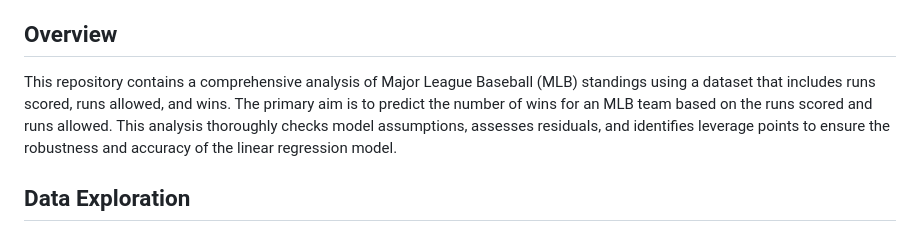
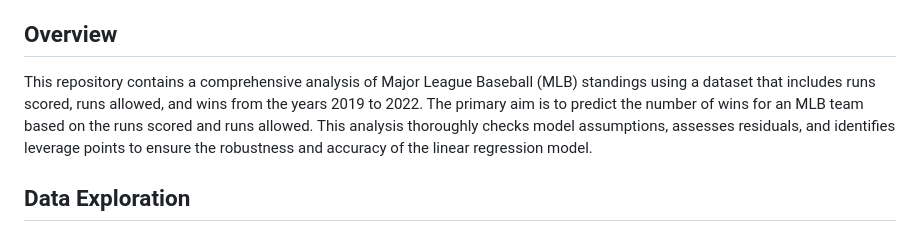
Before and after one commit to RoryQo/MLB-Standings-Mini-Project, a Markdown page: README.md, the part around the change. Rendered like a GitHub page.

```diff
--- a/README.md
+++ b/README.md
@@ -20,7 +20,7 @@
 
 ## Overview
 
-This repository contains a comprehensive analysis of Major League Baseball (MLB) standings using a dataset that includes runs scored, runs allowed, and wins. The primary aim is to predict the number of wins for an MLB team based on the runs scored and runs allowed. This analysis thoroughly checks model assumptions, assesses residuals, and identifies leverage points to ensure the robustness and accuracy of the linear regression model.
+This repository contains a comprehensive analysis of Major League Baseball (MLB) standings using a dataset that includes runs scored, runs allowed, and wins from the years 2019 to 2022. The primary aim is to predict the number of wins for an MLB team based on the runs scored and runs allowed. This analysis thoroughly checks model assumptions, assesses residuals, and identifies leverage points to ensure the robustness and accuracy of the linear regression model.
 
 ## Data Exploration
 
```
